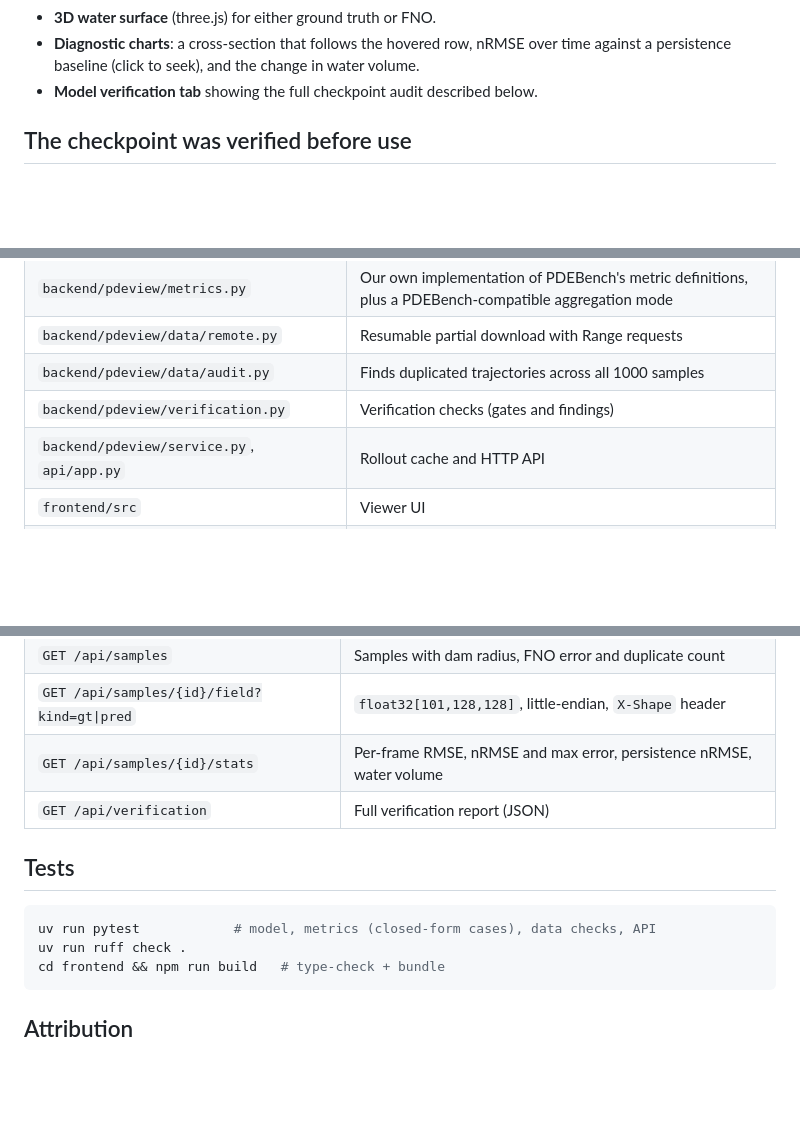
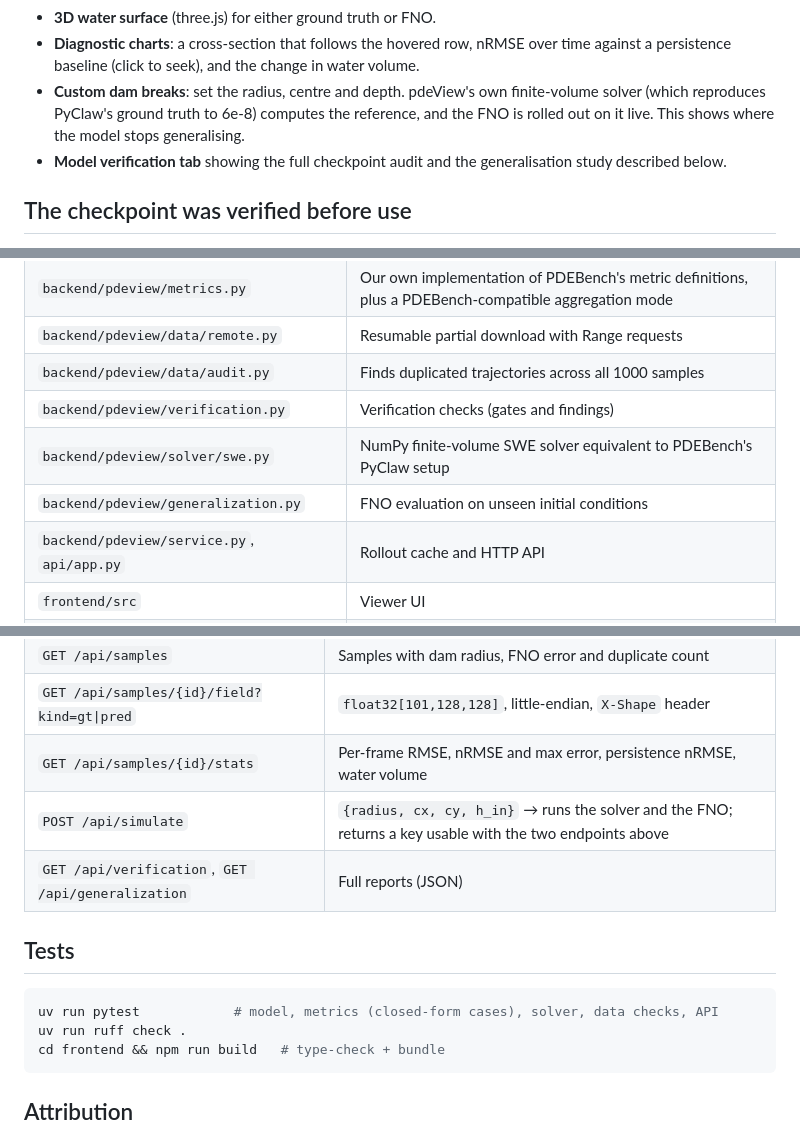
Before and after one commit to mshibashish/pdeView, a Markdown page: README.md, 3 parts joined by grey strips. Drawn GitHub-style; blank space fills up the shorter version.

````diff
--- a/README.md
+++ b/README.md
@@ -16,7 +16,10 @@ and ground truth side by side:
 - **3D water surface** (three.js) for either ground truth or FNO.
 - **Diagnostic charts**: a cross-section that follows the hovered row, nRMSE over time against a persistence
   baseline (click to seek), and the change in water volume.
-- **Model verification tab** showing the full checkpoint audit described below.
+- **Custom dam breaks**: set the radius, centre and depth. pdeView's own finite-volume solver (which reproduces
+  PyClaw's ground truth to 6e-8) computes the reference, and the FNO is rolled out on it live. This shows where
+  the model stops generalising.
+- **Model verification tab** showing the full checkpoint audit and the generalisation study described below.
 
 ## The checkpoint was verified before use
 
@@ -102,6 +131,8 @@ be resumed.
 | `backend/pdeview/data/remote.py` | Resumable partial download with Range requests |
 | `backend/pdeview/data/audit.py` | Finds duplicated trajectories across all 1000 samples |
 | `backend/pdeview/verification.py` | Verification checks (gates and findings) |
+| `backend/pdeview/solver/swe.py` | NumPy finite-volume SWE solver equivalent to PDEBench's PyClaw setup |
+| `backend/pdeview/generalization.py` | FNO evaluation on unseen initial conditions |
 | `backend/pdeview/service.py`, `api/app.py` | Rollout cache and HTTP API |
 | `frontend/src` | Viewer UI |
 | `reports/` | Generated verification report, dataset audit and figures |
@@ -114,12 +145,13 @@ be resumed.
 | `GET /api/samples` | Samples with dam radius, FNO error and duplicate count |
 | `GET /api/samples/{id}/field?kind=gt\|pred` | `float32[101,128,128]`, little-endian, `X-Shape` header |
 | `GET /api/samples/{id}/stats` | Per-frame RMSE, nRMSE and max error, persistence nRMSE, water volume |
-| `GET /api/verification` | Full verification report (JSON) |
+| `POST /api/simulate` | `{radius, cx, cy, h_in}` → runs the solver and the FNO; returns a key usable with the two endpoints above |
+| `GET /api/verification`, `GET /api/generalization` | Full reports (JSON) |
 
 ## Tests
 
 ```bash
-uv run pytest            # model, metrics (closed-form cases), data checks, API
+uv run pytest            # model, metrics (closed-form cases), solver, data checks, API
 uv run ruff check .
 cd frontend && npm run build   # type-check + bundle
 ```
````
Also changed, not shown: other parts of README.md (+27 -1 lines), docs/custom_dam.jpg (added), 10 other files.
